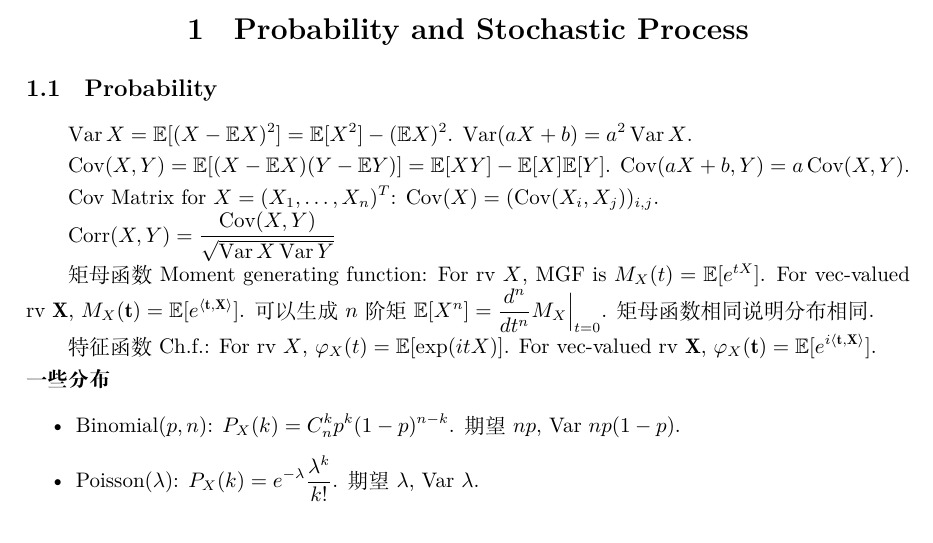
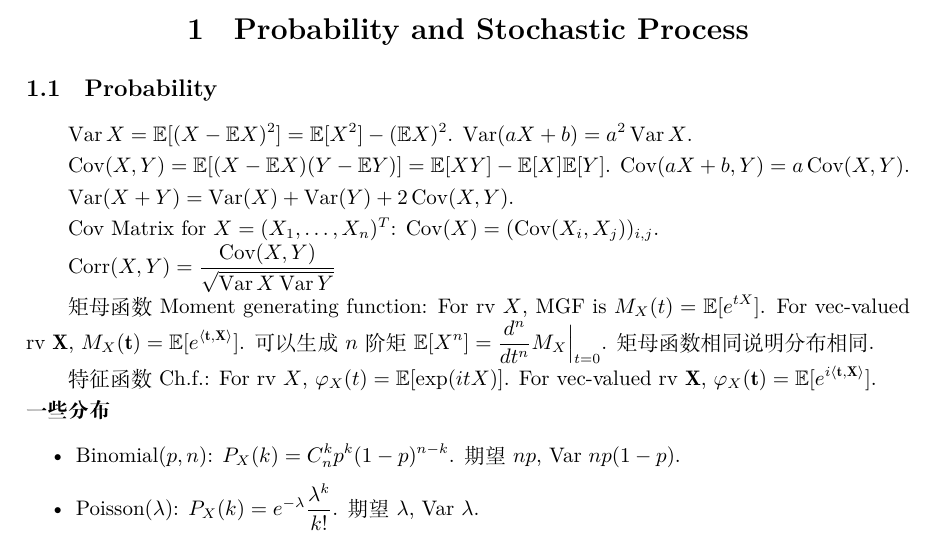
Before and after one commit to Syyyk/Quant-Interview-Cheat-Sheet, a LaTeX document (cheat sheet.tex): part of page 1 of 15, cut so that both start at the same text. Compiled offline with XeLaTeX.

Commit message:
Format tex file

```diff
--- a/cheat sheet.tex
+++ b/cheat sheet.tex
@@ -23,6 +23,8 @@ $\operatorname{Var}(aX+b) = a^2 \operatorname{Var}X$.
 $\operatorname{Cov}(X,Y) = \mathbb{E}[(X-\mathbb{E}X)(Y-\mathbb{E}Y)]
 	= \mathbb{E}[XY]-\mathbb{E}[X]\mathbb{E}[Y]$.
 $\operatorname{Cov}(aX+b,Y) = a\operatorname{Cov}(X,Y)$.
+
+$\operatorname{Var}(X+Y)=\operatorname{Var}(X)+\operatorname{Var}(Y)+2\operatorname{Cov}(X,Y)$.
 
 Cov Matrix for $X=(X_1,\dots,X_n)^T$: $\operatorname{Cov}(X) = (\operatorname{Cov}(X_i,X_j))_{i,j}$.
 
```
Also changed, not shown: cheat sheet.tex (6 more changed lines). Lines whose indentation alone changed are shown as unchanged.
